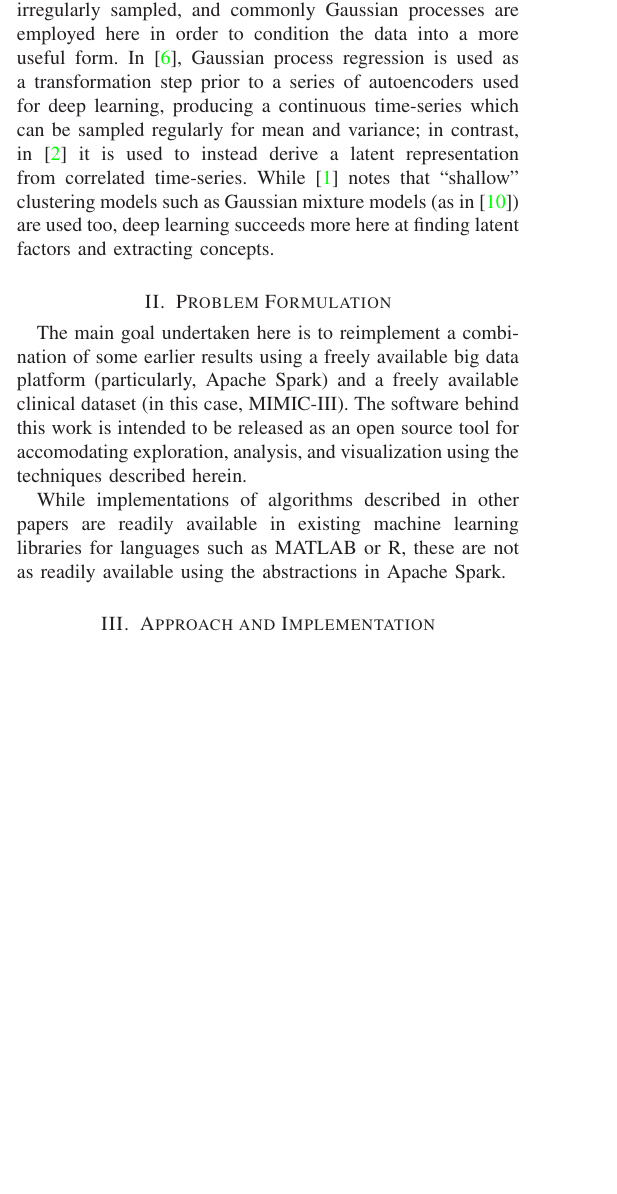
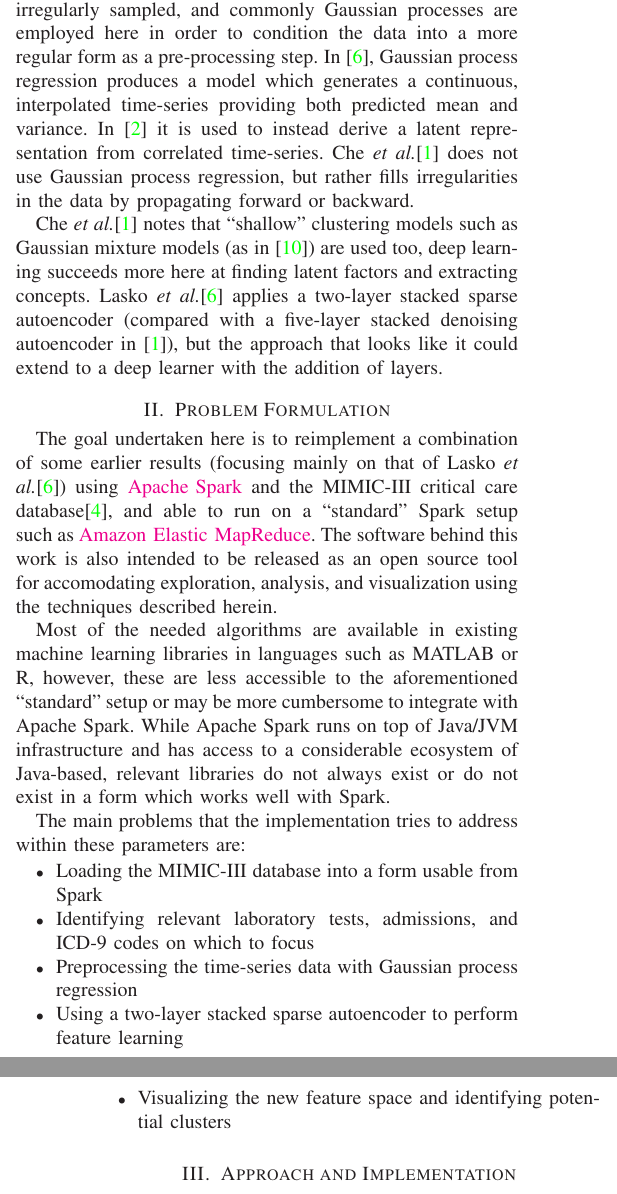
Before and after one commit to Hodapp87/mimic3_phenotyping, a LaTeX paper (cse8803_draft.tex): part of one column of page 1 of 2 before the commit and two parts of the columns of pages 1 and 2 of 3 after it, the two joined at a grey line, cut so that both start at the same text, the shorter picture padded with empty space. Compiled offline with LaTeX, dvips and Ghostscript.

Commit message:
Wrote more on problem formulation and some implementation details

```diff
--- a/cse8803_draft.tex
+++ b/cse8803_draft.tex
@@ -471,38 +470,57 @@ data, but focuses on certain ICD-9 codes rather than mortality.
 This approach still has technical barriers.  Time-series in healthcare
 data frequently are noisy, spare, heterogeneous, or irregularly
 sampled, and commonly Gaussian processes are employed here in order to
-condition the data into a more useful form.  In \cite{Lasko2013},
-Gaussian process regression is used as a transformation step prior to
-a series of autoencoders used for deep learning, producing a
-continuous time-series which can be sampled regularly for mean and
-variance; in contrast, in \cite{Ghassemi2015} it is used to instead
-derive a latent representation from correlated time-series.  While
-\cite{Che2015} notes that ``shallow'' clustering models such as
-Gaussian mixture models (as in \cite{Marlin}) are used too, deep
-learning succeeds more here at finding latent factors and extracting
-concepts.
+condition the data into a more regular form as a pre-processing step.
+In \cite{Lasko2013}, Gaussian process regression produces a model
+which generates a continuous, interpolated time-series providing both
+predicted mean and variance.  In \cite{Ghassemi2015} it is used to
+instead derive a latent representation from correlated time-series.
+Che \emph{et al.}\cite{Che2015} does not use Gaussian process
+regression, but rather fills irregularities in the data by propagating
+forward or backward.
 
-% Rather than transforming input data with Gaussian process
-% regression, this work uses an unsupervised stacked denoising
-% autoencoder (SDAE).
+Che \emph{et al.}\cite{Che2015} notes that ``shallow'' clustering
+models such as Gaussian mixture models (as in \cite{Marlin}) are used
+too, deep learning succeeds more here at finding latent factors and
+extracting concepts.  Lasko \emph{et al.}\cite{Lasko2013} applies a
+two-layer stacked sparse autoencoder (compared with a five-layer
+stacked denoising autoencoder in \cite{Che2015}), but the approach
+that looks like it could extend to a deep learner with the addition of
+layers.
 
 \section{Problem Formulation}
 
-% What problem actually is this?  Basically: What belongs here that
-% doesn't belong in the introduction?
+The goal undertaken here is to reimplement a combination of some
+earlier results (focusing mainly on that of Lasko \emph{et
+  al.}\cite{Lasko2013}) using \href{http://spark.apache.org/}{Apache
+  Spark} and the MIMIC-III critical care database\cite{Johnson2016a},
+and able to run on a ``standard'' Spark setup such as
+\href{https://aws.amazon.com/emr/}{Amazon Elastic MapReduce}. The
+software behind this work is also intended to be released as an open
+source tool for accomodating exploration, analysis, and visualization
+using the techniques described herein.
 
-The main goal undertaken here is to reimplement a combination of some
-earlier results using a freely available big data platform
-(particularly, Apache Spark) and a freely available clinical dataset
-(in this case, MIMIC-III).  The software behind this work is intended
-to be released as an open source tool for accomodating exploration,
-analysis, and visualization using the techniques described herein.
+Most of the needed algorithms are available in existing machine
+learning libraries in languages such as MATLAB or R, however, these
+are less accessible to the aforementioned ``standard'' setup or may be
+more cumbersome to integrate with Apache Spark.  While Apache Spark
+runs on top of Java/JVM infrastructure and has access to a
+considerable ecosystem of Java-based, relevant libraries do not always
+exist or do not exist in a form which works well with Spark.
 
-While implementations of algorithms described in other papers are
-readily available in existing machine learning libraries for languages
-such as MATLAB or R, these are not as readily available using the
-abstractions in Apache Spark.
+The main problems that the implementation tries to address within
+these parameters are:
 
-% TODO: Reword that.
+\begin{itemize}
+\item{Loading the MIMIC-III database into a form usable from Spark}
+\item{Identifying relevant laboratory tests, admissions, and ICD-9
+  codes on which to focus}
+\item{Preprocessing the time-series data with Gaussian process
+  regression}
+\item{Using a two-layer stacked sparse autoencoder to perform feature
+  learning}
+\item{Visualizing the new feature space and identifying potential
+  clusters}
+\end{itemize}
 
 \section{Approach and Implementation}
```
Also changed, not shown: cse8803_draft.tex (43 more changed lines).
